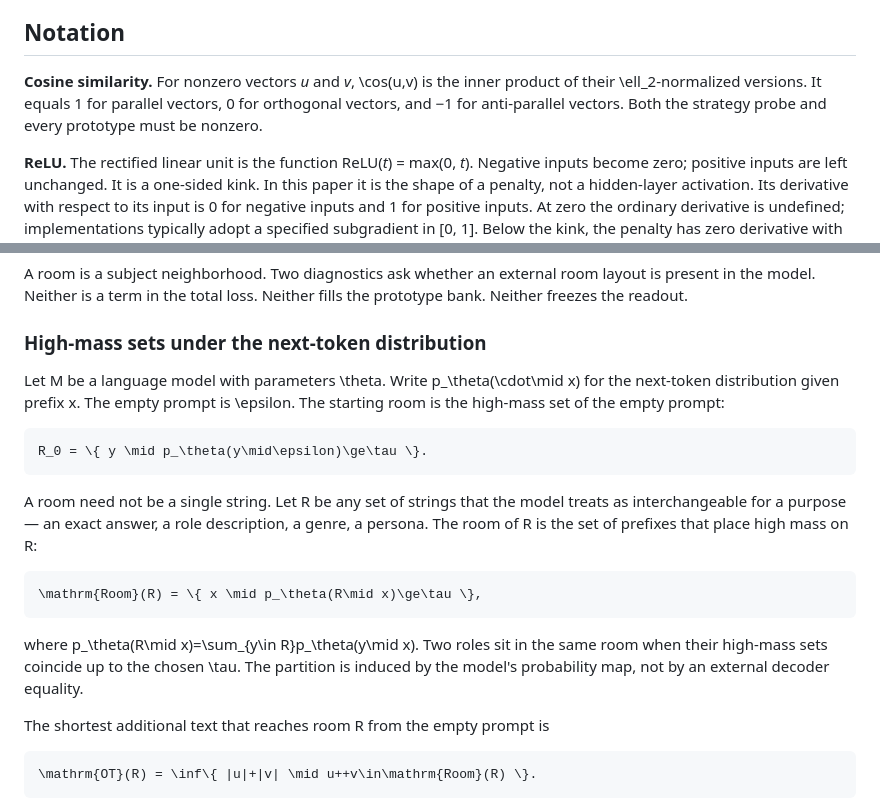
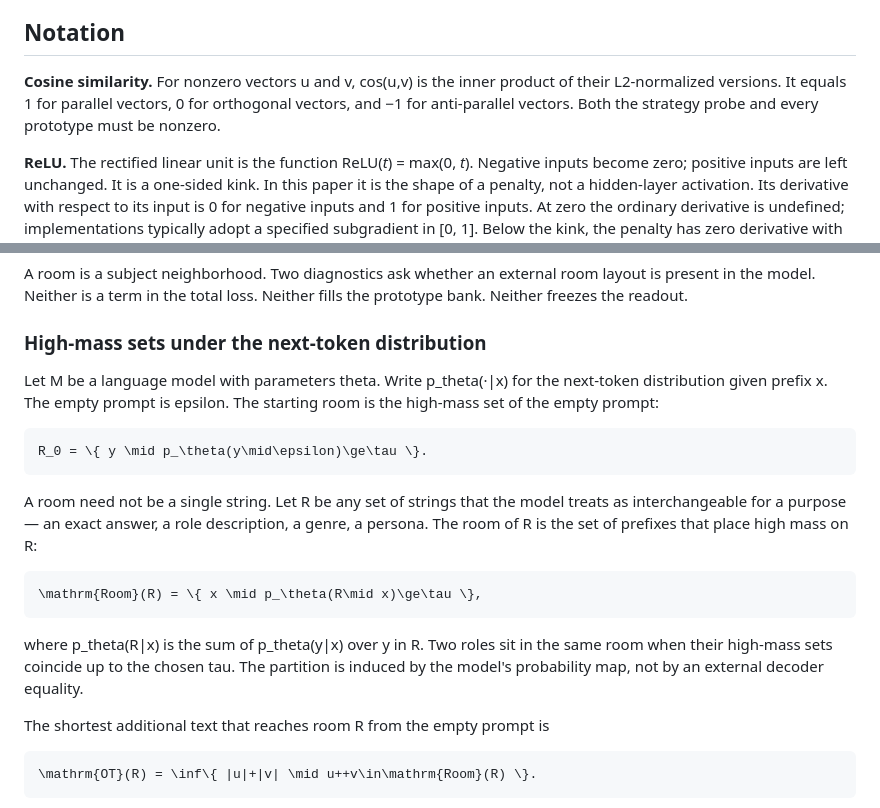
Before and after one commit to kummahiih/regret-heuristic, a Markdown page: paper/intent_v2.md, 2 parts joined by grey strips. Rendered like a GitHub page.

Commit message:
paper: rewrite all remaining inline math as plain text

````diff
--- a/paper/intent_v2.md
+++ b/paper/intent_v2.md
@@ -42,7 +42,7 @@ The following terms are used for intuition. Technical sections prefer the standa
 
 ## Notation
 
-**Cosine similarity.** For nonzero vectors *u* and *v*, \cos(u,v) is the inner product of their \ell_2-normalized versions. It equals 1 for parallel vectors, 0 for orthogonal vectors, and −1 for anti-parallel vectors. Both the strategy probe and every prototype must be nonzero.
+**Cosine similarity.** For nonzero vectors u and v, cos(u,v) is the inner product of their L2-normalized versions. It equals 1 for parallel vectors, 0 for orthogonal vectors, and −1 for anti-parallel vectors. Both the strategy probe and every prototype must be nonzero.
 
 **ReLU.** The rectified linear unit is the function ReLU(*t*) = max(0, *t*). Negative inputs become zero; positive inputs are left unchanged. It is a one-sided kink. In this paper it is the shape of a penalty, not a hidden-layer activation. Its derivative with respect to its input is 0 for negative inputs and 1 for positive inputs. At zero the ordinary derivative is undefined; implementations typically adopt a specified subgradient in [0, 1]. Below the kink, the penalty has zero derivative with respect to its input. Above the kink, its derivative with respect to its input is 1, and the penalty equals the excess over the threshold. The gradient with respect to model parameters follows by the chain rule.
 
@@ -82,7 +82,7 @@ A room is a subject neighborhood. Two diagnostics ask whether an external room l
 
 ### High-mass sets under the next-token distribution
 
-Let M be a language model with parameters \theta. Write p_\theta(\cdot\mid x) for the next-token distribution given prefix x. The empty prompt is \epsilon. The starting room is the high-mass set of the empty prompt:
+Let M be a language model with parameters theta. Write p_theta(·|x) for the next-token distribution given prefix x. The empty prompt is epsilon. The starting room is the high-mass set of the empty prompt:
 
 ```math
 R_0 = \{ y \mid p_\theta(y\mid\epsilon)\ge\tau \}.
@@ -94,7 +94,7 @@ A room need not be a single string. Let R be any set of strings that the model t
 \mathrm{Room}(R) = \{ x \mid p_\theta(R\mid x)\ge\tau \},
 ```
 
-where p_\theta(R\mid x)=\sum_{y\in R}p_\theta(y\mid x). Two roles sit in the same room when their high-mass sets coincide up to the chosen \tau. The partition is induced by the model's probability map, not by an external decoder equality.
+where p_theta(R|x) is the sum of p_theta(y|x) over y in R. Two roles sit in the same room when their high-mass sets coincide up to the chosen tau. The partition is induced by the model's probability map, not by an external decoder equality.
 
 The shortest additional text that reaches room R from the empty prompt is
 
````
Also changed, not shown: other parts of paper/intent_v2.md (+2 -2 lines).
